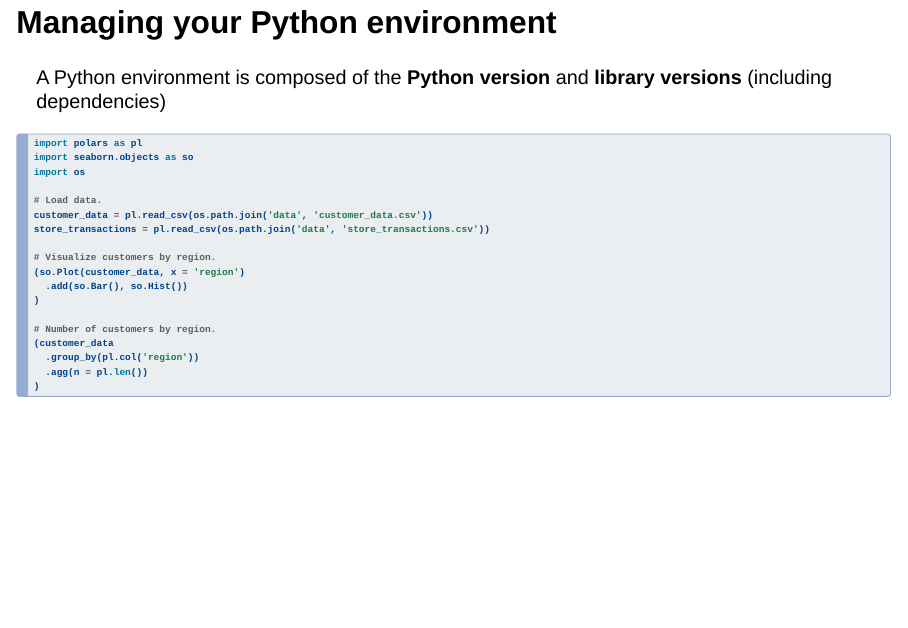
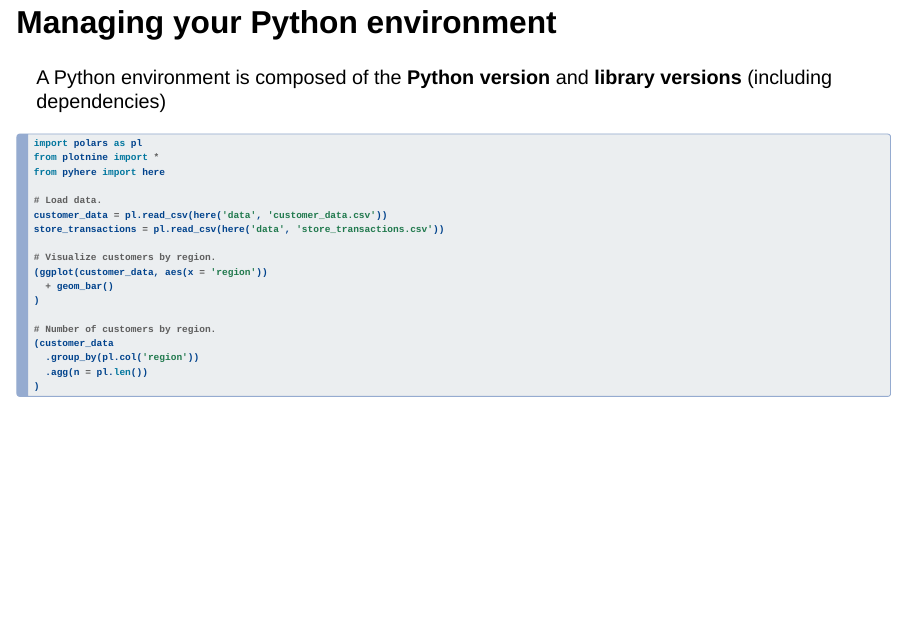
Before and after one commit to marcdotson/pydata-python, a Quarto document (presentations/pydata-python.qmd): page 15 of 32 before the commit and page 15 of 33 after it. Rendered offline with R 4.5, knitr and Pandoc in place of Quarto, with nearby package versions; drawn as Slidy slides in place of the format the file asks for.

Commit message:
Updated presentation and screenshots

```diff
--- a/presentations/pydata-python.qmd
+++ b/presentations/pydata-python.qmd
@@ -121,16 +121,16 @@ A Python environment is composed of the **Python version** and **library version
 #| code-line-numbers: "|1-3|1,3,5-7,14-18|2,9-12"
 
 import polars as pl
-import seaborn.objects as so
-import os
+from plotnine import *
+from pyhere import here
 
 # Load data.
-customer_data = pl.read_csv(os.path.join('data', 'customer_data.csv'))
-store_transactions = pl.read_csv(os.path.join('data', 'store_transactions.csv'))
+customer_data = pl.read_csv(here('data', 'customer_data.csv'))
+store_transactions = pl.read_csv(here('data', 'store_transactions.csv'))
 
 # Visualize customers by region.
-(so.Plot(customer_data, x = 'region')
-  .add(so.Bar(), so.Hist())
+(ggplot(customer_data, aes(x = 'region'))
+  + geom_bar()
 )
 
 # Number of customers by region.
```
Also changed, not shown: figures/positron-01.png (deleted), figures/positron-01_console-session.png (added), figures/positron-02.png (deleted), figures/positron-03.png (deleted), figures/positron-04.png (deleted), figures/positron-08_command-palette.png (added), figures/quarto-01_document.png (added), figures/quarto-02_qmd-to-pdf.png (added), figures/quarto-03_qmd-to-gfm.png (added), presentations/pydata-python.qmd (14 more changed lines), 1 other file.
